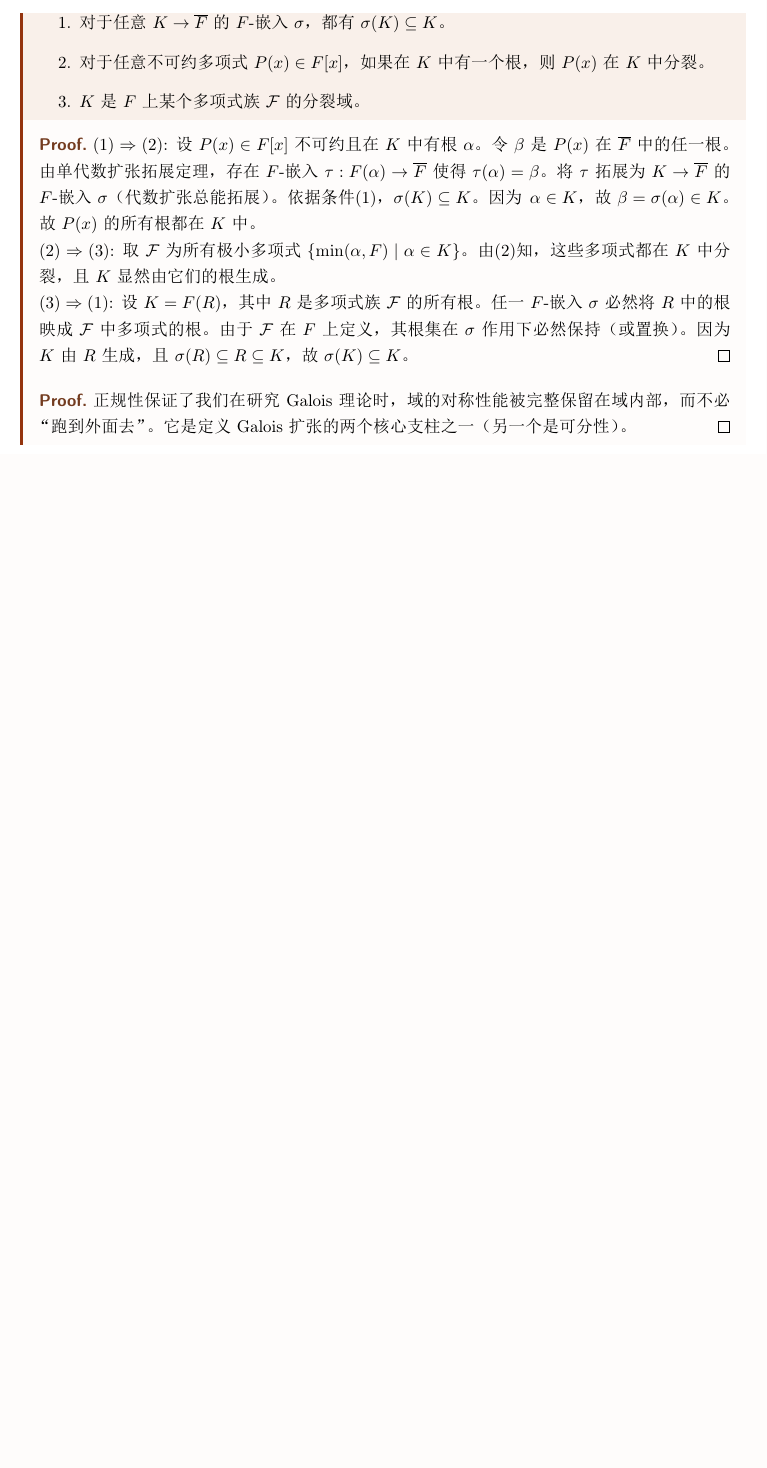
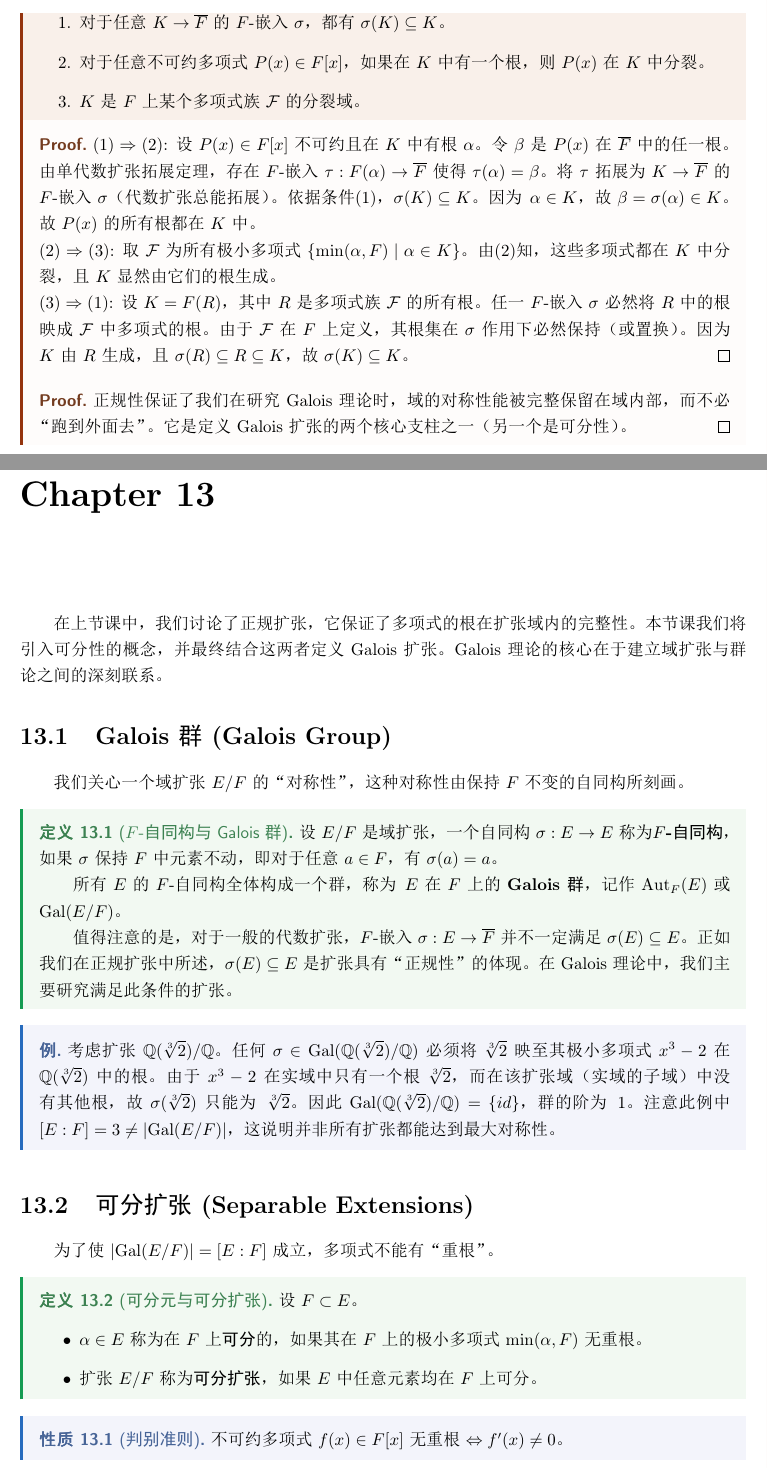
Before and after one commit to Raysance/Notes-on-Modern-Algebra, a LaTeX thesis (master.tex, which reads lec14/lec14.tex): part of page 58 of 58 before the commit and two parts of pages 58 and 59 of 62 after it, the two joined at a grey line, cut so that both start at the same text, the shorter picture padded with empty space. The pictures show the PDF file master.pdf that the author committed with the source.

Commit message:
Update Lec 14

```diff
--- /dev/null
+++ b/lec14/lec14.tex
@@ -0,0 +19,45 @@
+\date{}
+
+\begin{document}
+
+\maketitle
+
+在上节课中，我们讨论了正规扩张，它保证了多项式的根在扩张域内的完整性。本节课我们将引入可分性的概念，并最终结合这两者定义 Galois 扩张。Galois 理论的核心在于建立域扩张与群论之间的深刻联系。
+
+\section{Galois 群 (Galois Group)}
+
+我们关心一个域扩张 $E/F$ 的“对称性”，这种对称性由保持 $F$ 不变的自同构所刻画。
+
+\begin{cndefinition}[$F$-自同构与 Galois 群]
+    设 $E/F$ 是域扩张，一个自同构 $\sigma: E \to E$ 称为\textbf{$F$-自同构}，如果 $\sigma$ 保持 $F$ 中元素不动，即对于任意 $a \in F$，有 $\sigma(a) = a$。
+
+    所有 $E$ 的 $F$-自同构全体构成一个群，称为 $E$ 在 $F$ 上的 \textbf{Galois 群}，记作 $\text{Aut}_F(E)$ 或 $\text{Gal}(E/F)$。
+
+    值得注意的是，对于一般的代数扩张，$F$-嵌入 $\sigma: E \to \overline{F}$ 并不一定满足 $\sigma(E) \subseteq E$。正如我们在正规扩张中所述，$\sigma(E) \subseteq E$ 是扩张具有“正规性”的体现。在 Galois 理论中，我们主要研究满足此条件的扩张。
+\end{cndefinition}
+
+\begin{cnexample}
+    考虑扩张 $\Q(\sqrt[3]{2})/\Q$。
+    任何 $\sigma \in \text{Gal}(\Q(\sqrt[3]{2})/\Q)$ 必须将 $\sqrt[3]{2}$ 映至其极小多项式 $x^3-2$ 在 $\Q(\sqrt[3]{2})$ 中的根。
+    由于 $x^3-2$ 在实域中只有一个根 $\sqrt[3]{2}$，而在该扩张域（实域的子域）中没有其他根，故 $\sigma(\sqrt[3]{2})$ 只能为 $\sqrt[3]{2}$。
+    因此 $\text{Gal}(\Q(\sqrt[3]{2})/\Q) = \{id\}$，群的阶为 1。
+    注意此例中 $[E:F] = 3 \neq |\text{Gal}(E/F)|$，这说明并非所有扩张都能达到最大对称性。
+\end{cnexample}
+
+\section{可分扩张 (Separable Extensions)}
+
+为了使 $|\text{Gal}(E/F)| = [E:F]$ 成立，多项式不能有“重根”。
+
+\begin{cndefinition}[可分元与可分扩张]
+    设 $F \subset E$。
+    \begin{itemize}
+        \item $\alpha \in E$ 称为在 $F$ 上\textbf{可分}的，如果其在 $F$ 上的极小多项式 $\min(\alpha, F)$ 无重根。
+        \item 扩张 $E/F$ 称为\textbf{可分扩张}，如果 $E$ 中任意元素均在 $F$ 上可分。
+    \end{itemize}
+\end{cndefinition}
+
+\begin{cnproperty}[判别准则]
+    不可约多项式 $f(x) \in F[x]$ 无重根 $\iff f'(x) \neq 0$。
+\end{cnproperty}
+
+\begin{proof}
@@ -0,0 +68,10 @@
+\end{proof}
+
+\begin{cntheorem}[特征与可分性]
+    \begin{enumerate}
+        \item 若 $\text{char}(F) = 0$（如 $\Q, \R, \C$），则任意不可约多项式均可分。故特征为 0 的域之上的代数扩张必为可分扩张。
+        \item 若 $\text{char}(F) = p > 0$（如有限域 $\mathbb{F}_q$），不可约多项式不可分当且仅当 $f'(x) \equiv 0$，即 $f(x)$ 仅含有 $x^p$ 的项，形如 $g(x^p)$。
+    \end{enumerate}
+\end{cntheorem}
+
+\begin{proof}
@@ -0,0 +81,5 @@
+\end{proof}
+
+\begin{cnproperty}[有限域是完美的]
+    若 $F$ 是有限域，则其上所有代数扩张均可分。
+\end{cnproperty}
@@ -0,0 +91,29 @@
+\end{proof}
+
+\section{Galois 扩张 (Galois Extensions)}
+
+\begin{cndefinition}[Galois 扩张]
+    域扩张 $E/F$ 称为 \textbf{Galois 扩张}，如果它既是正规扩张又是可分扩张。
+\end{cndefinition}
+
+\begin{cntheorem}
+    若 $E/F$ 是有限 Galois 扩张，其阶数等于群的阶数：
+    \[ |\text{Gal}(E/F)| = [E:F] \]
+\end{cntheorem}
+
+\begin{proof}[动机]
+    正规性确保了所有共轭根都在 $E$ 内部，而可分性确保了共轭根的数量恰好等于扩张的次数。这使得 $F$-嵌入的数量恰好达到理论上限。
+\end{proof}
+
+\section{Galois 理论基本定理 (Fundamental Theorem of Galois Theory)}
+
+本定理建立了子域与子群之间的一一对应关系，是代数理论的巅峰之一。
+
+\begin{cntheorem}[Galois Correspondence]
+    设 $E/F$ 是一个有限 Galois 扩张，记 $G = \text{Gal}(E/F)$。令 $\mathcal{F}$ 为 $E$ 和 $F$ 之间的所有中间域组成的集合，$\mathcal{G}$ 为 $G$ 的所有子群组成的集合。则存在以下双射关系：
+    \begin{align*}
+        \Phi: \mathcal{F} \to \mathcal{G}, & \quad L \mapsto G_L(E) = \{ \sigma \in G \mid \sigma(x) = x, \forall x \in L \} \\
+        \Psi: \mathcal{G} \to \mathcal{F}, & \quad H \mapsto \text{fix}(H) = \{ x \in E \mid \sigma(x) = x, \forall \sigma \in H \}
+    \end{align*}
+    这两个映射满足：
+    \begin{enumerate}
@@ -0,0 +124,11 @@
+    \end{enumerate}
+\end{cntheorem}
+
+\begin{proof}[证明思路与严谨性说明]
+    该定理的证明依赖于两个核心结论：
+    \begin{itemize}
+        \item \textbf{Artin 引理}：若 $H$ 是 $E$ 的有限自同构群，则 $E/\text{fix}(H)$ 是 Galois 扩张，其 Galois 群恰为 $H$，且 $[E:\text{fix}(H)] = |H|$。
+        \item \textbf{正规扩张的性质}：由于 $E/F$ 是 Galois 扩张，对于任何中间域 $L$，$E/L$ 自动继承了正规性和可分性，因此 $E/L$ 也是 Galois 扩张。
+    \end{itemize}
+    通过 Artin 引理，我们有 $\text{Gal}(E/\text{fix}(H)) = H$，这直接证明了 $\Phi \circ \Psi = id_{\mathcal{G}}$。映射的另一半则通过比较扩张度 $[E:L]$ 与子群阶数得出。
+\end{proof}
@@ -0,0 +146,8 @@
+\begin{itemize}
+    \item $\iota$ (恒同映射)：$\iota(\sqrt[3]{2}) = \sqrt[3]{2}, \iota(\omega) = \omega$。
+    \item $\sigma$：$\sigma(\sqrt[3]{2}) = \omega \sqrt[3]{2}, \sigma(\omega) = \omega$。
+    \item $\tau$：$\tau(\sqrt[3]{2}) = \sqrt[3]{2}, \tau(\omega) = \omega^2$。
+    \item $\rho$：$\rho(\sqrt[3]{2}) = \omega \sqrt[3]{2}, \rho(\omega) = \omega^2$。
+    \item $\mu$：$\mu(\sqrt[3]{2}) = \omega^2 \sqrt[3]{2}, \mu(\omega) = \omega$。
+    \item $\kappa$：$\kappa(\sqrt[3]{2}) = \omega^2 \sqrt[3]{2}, \kappa(\omega) = \omega^2$。
+\end{itemize}
@@ -0,0 +158 @@
+\begin{enumerate}
@@ -0,0 +162 @@
+    \begin{itemize}
@@ -0,0 +166,7 @@
+    \end{itemize}
+    \item \textbf{全群} $G$：固定基域 $\Q$。
+\end{enumerate}
+
+这完美展示了群结构的复杂性如何反映子域塔的结构。
+
+\end{document}
```
Also changed, not shown: master.tex (+2 -0 lines), prompt.md (+3 -3 lines), raw/lec14.txt (added, +56 -0 lines), lec14/lec14.pdf (added), master.pdf, lec14/lec14.tex (55 more changed lines).
